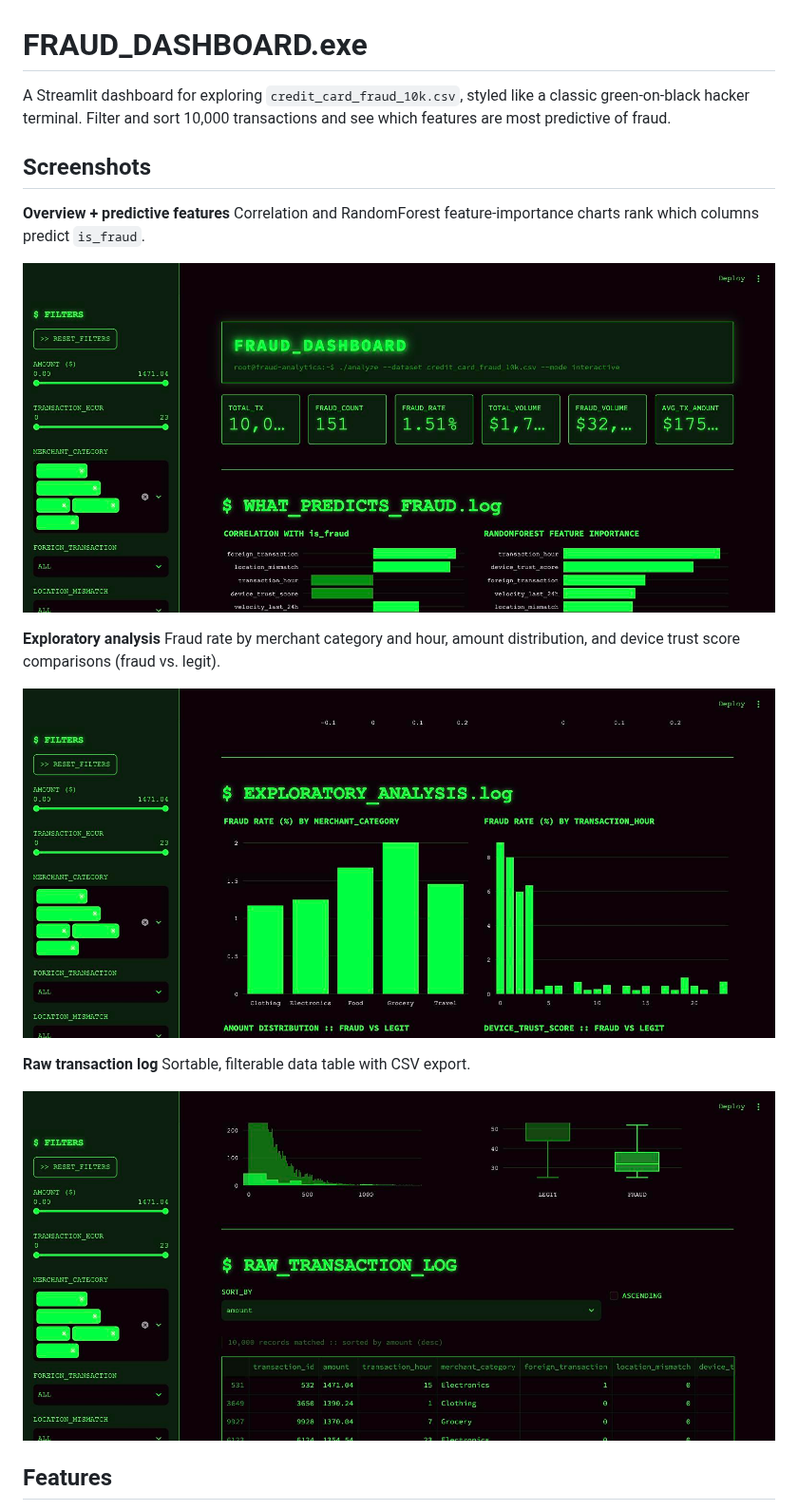
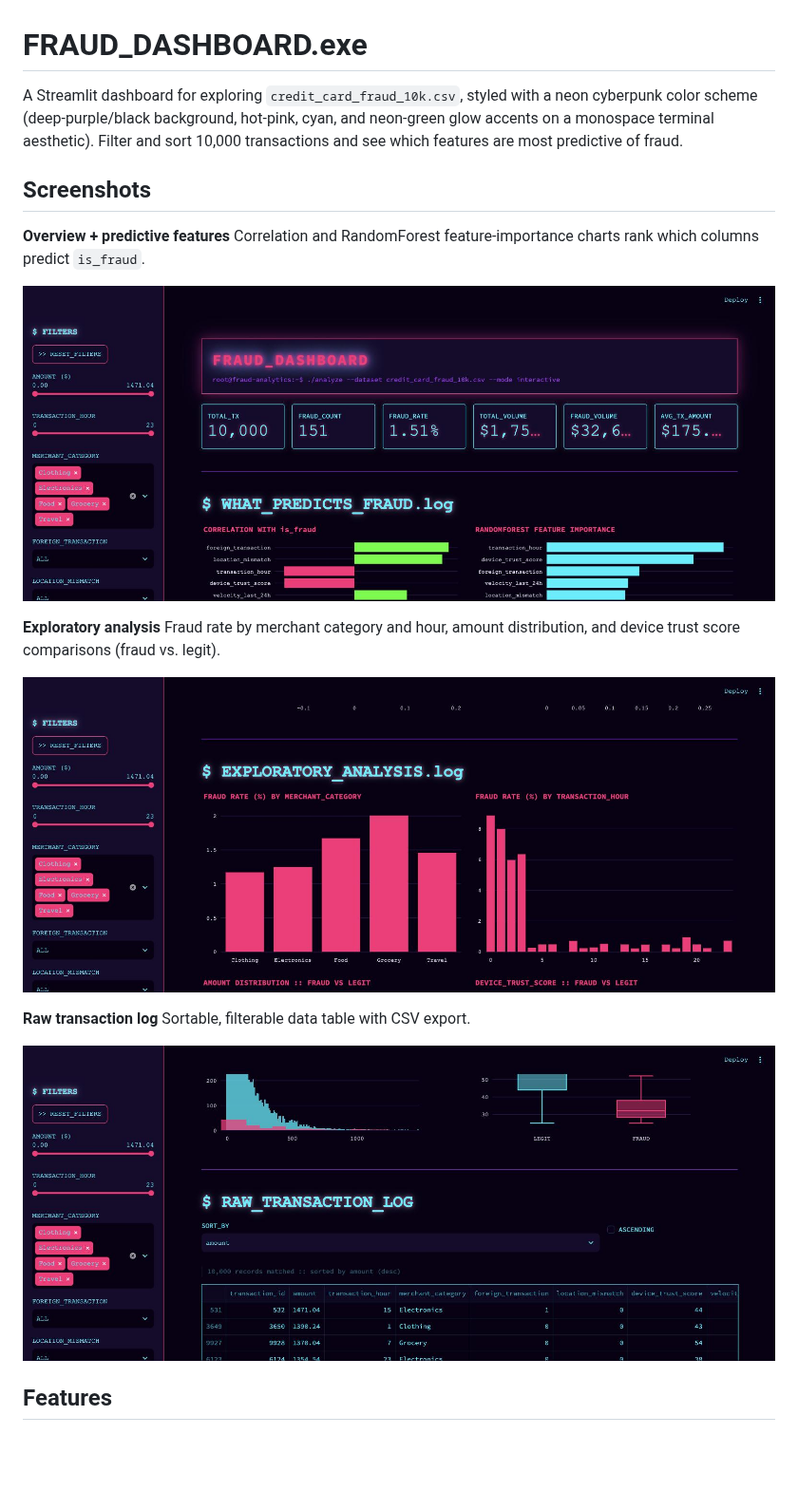
Before and after one commit to AmitEliaQ/fraud-dashboard, a Markdown page: README.md, the part around the change. Shown at 95% size. Rendered like a GitHub page; pictures changed too: screenshots/01_overview_and_predictors.jpg, screenshots/02_exploratory_charts.jpg, screenshots/03_raw_transaction_log.jpg; blank space fills up the shorter version.

```diff
--- a/README.md
+++ b/README.md
@@ -1,6 +1,6 @@
 # FRAUD_DASHBOARD.exe
 
-A Streamlit dashboard for exploring `credit_card_fraud_10k.csv`, styled like a classic green-on-black hacker terminal. Filter and sort 10,000 transactions and see which features are most predictive of fraud.
+A Streamlit dashboard for exploring `credit_card_fraud_10k.csv`, styled with a neon cyberpunk color scheme (deep-purple/black background, hot-pink, cyan, and neon-green glow accents on a monospace terminal aesthetic). Filter and sort 10,000 transactions and see which features are most predictive of fraud.
 
 ## Screenshots
 
```
Also changed, not shown: 2 other files.
